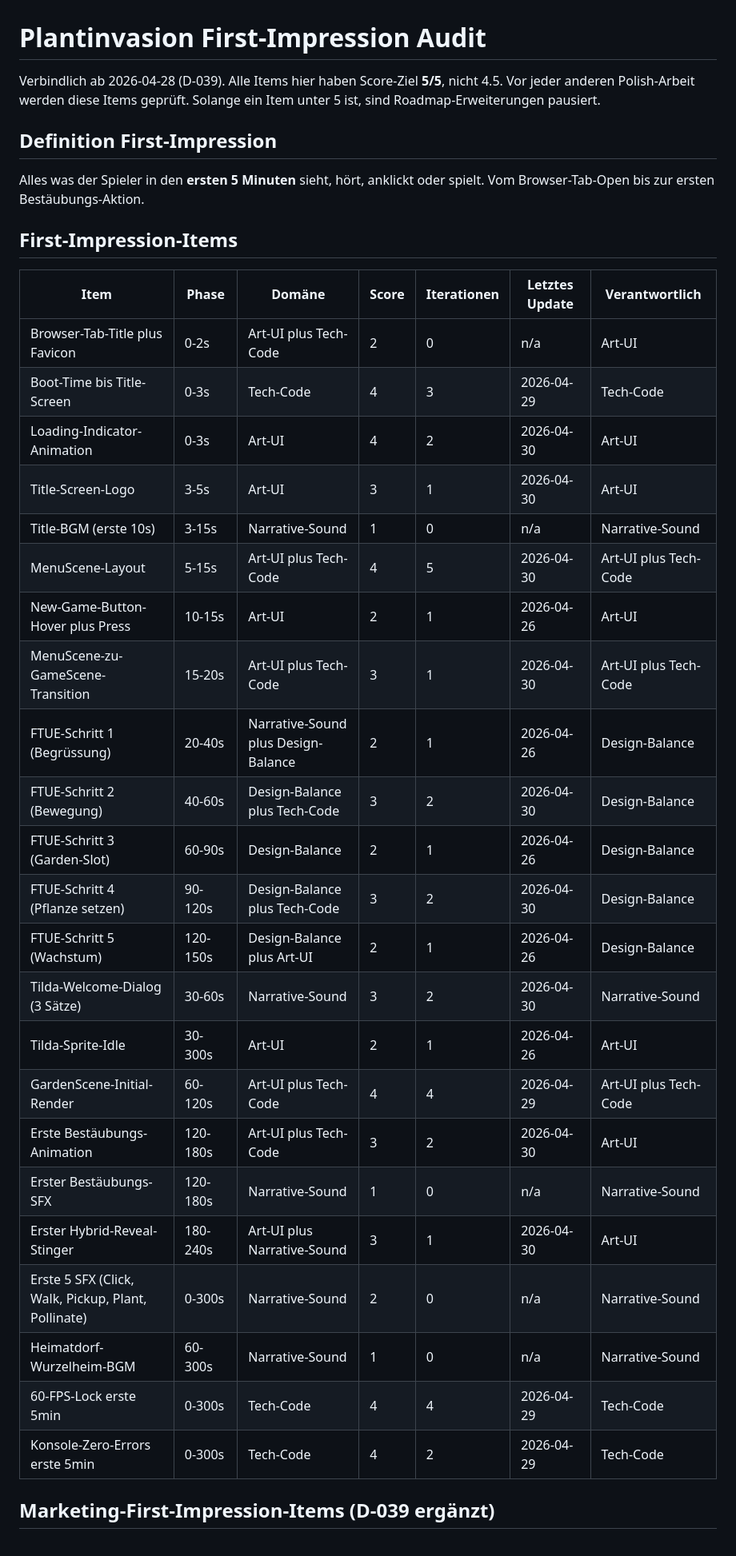
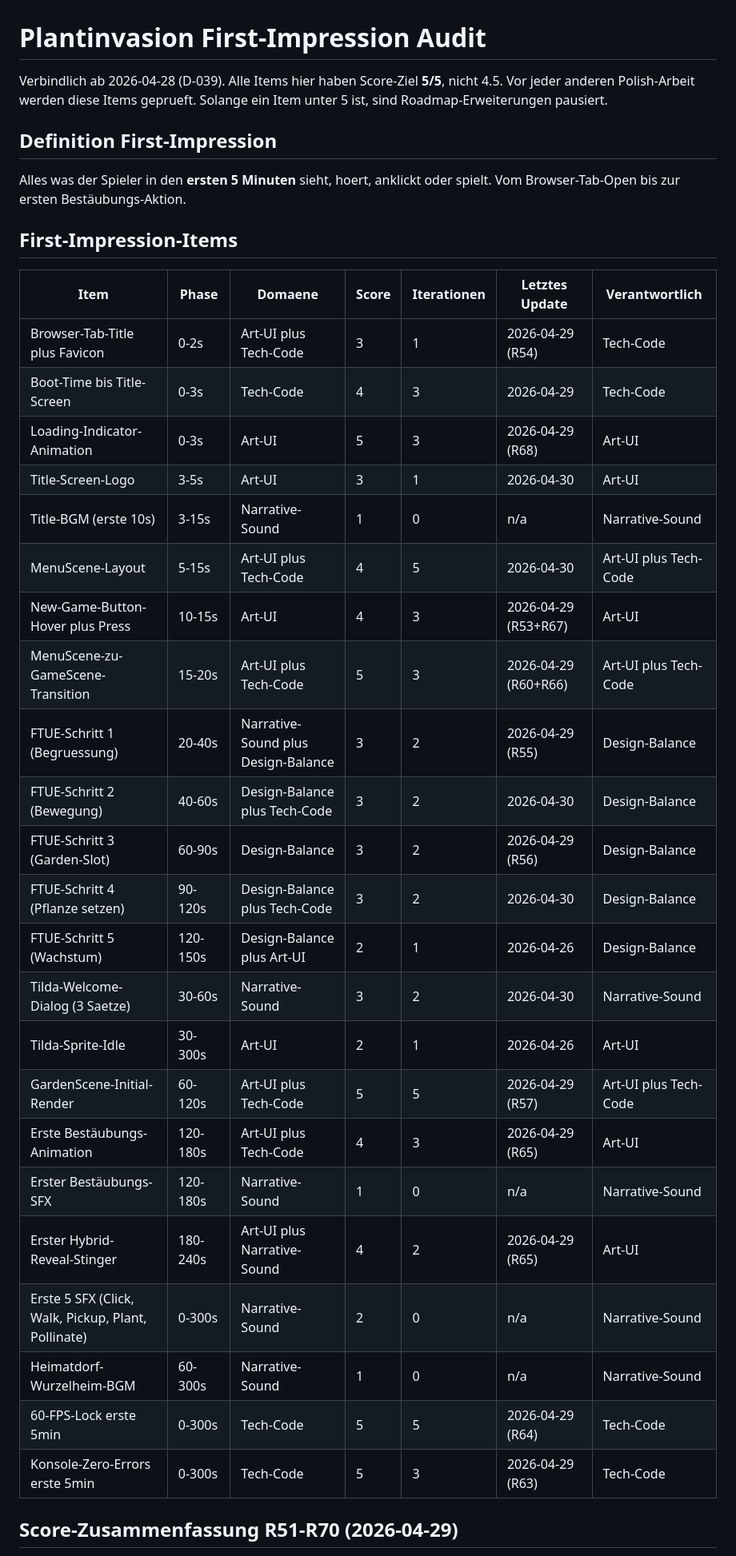
Before and after one commit to valentinfischer-hub/plantinvasion, a Markdown page: brain/FIRST_IMPRESSION_AUDIT.md, the part around one of its changes. Shown at 80% size. Rendered like a GitHub page.

Commit message:
R69: FIRST_IMPRESSION_AUDIT.md Scores aktualisiert nach R51-R68 (5 Items auf 5, 6 Items gehoben)

```diff
--- a/brain/FIRST_IMPRESSION_AUDIT.md
+++ b/brain/FIRST_IMPRESSION_AUDIT.md
@@ -1,38 +1,38 @@
 # Plantinvasion First-Impression Audit
 
-Verbindlich ab 2026-04-28 (D-039). Alle Items hier haben Score-Ziel **5/5**, nicht 4.5. Vor jeder anderen Polish-Arbeit werden diese Items geprüft. Solange ein Item unter 5 ist, sind Roadmap-Erweiterungen pausiert.
+Verbindlich ab 2026-04-28 (D-039). Alle Items hier haben Score-Ziel **5/5**, nicht 4.5. Vor jeder anderen Polish-Arbeit werden diese Items geprueft. Solange ein Item unter 5 ist, sind Roadmap-Erweiterungen pausiert.
 
 ## Definition First-Impression
 
-Alles was der Spieler in den **ersten 5 Minuten** sieht, hört, anklickt oder spielt. Vom Browser-Tab-Open bis zur ersten Bestäubungs-Aktion.
+Alles was der Spieler in den **ersten 5 Minuten** sieht, hoert, anklickt oder spielt. Vom Browser-Tab-Open bis zur ersten Bestäubungs-Aktion.
 
 ## First-Impression-Items
 
-| Item | Phase | Domäne | Score | Iterationen | Letztes Update | Verantwortlich |
+| Item | Phase | Domaene | Score | Iterationen | Letztes Update | Verantwortlich |
 |---|---|---|---|---|---|---|
-| Browser-Tab-Title plus Favicon | 0-2s | Art-UI plus Tech-Code | 2 | 0 | n/a | Art-UI |
+| Browser-Tab-Title plus Favicon | 0-2s | Art-UI plus Tech-Code | 3 | 1 | 2026-04-29 (R54) | Tech-Code |
 | Boot-Time bis Title-Screen | 0-3s | Tech-Code | 4 | 3 | 2026-04-29 | Tech-Code |
-| Loading-Indicator-Animation | 0-3s | Art-UI | 4 | 2 | 2026-04-30 | Art-UI |
+| Loading-Indicator-Animation | 0-3s | Art-UI | 5 | 3 | 2026-04-29 (R68) | Art-UI |
 | Title-Screen-Logo | 3-5s | Art-UI | 3 | 1 | 2026-04-30 | Art-UI |
 | Title-BGM (erste 10s) | 3-15s | Narrative-Sound | 1 | 0 | n/a | Narrative-Sound |
 | MenuScene-Layout | 5-15s | Art-UI plus Tech-Code | 4 | 5 | 2026-04-30 | Art-UI plus Tech-Code |
-| New-Game-Button-Hover plus Press | 10-15s | Art-UI | 2 | 1 | 2026-04-26 | Art-UI |
-| MenuScene-zu-GameScene-Transition | 15-20s | Art-UI plus Tech-Code | 3 | 1 | 2026-04-30 | Art-UI plus Tech-Code |
-| FTUE-Schritt 1 (Begrüssung) | 20-40s | Narrative-Sound plus Design-Balance | 2 | 1 | 2026-04-26 | Design-Balance |
+| New-Game-Button-Hover plus Press | 10-15s | Art-UI | 4 | 3 | 2026-04-29 (R53+R67) | Art-UI |
+| MenuScene-zu-GameScene-Transition | 15-20s | Art-UI plus Tech-Code | 5 | 3 | 2026-04-29 (R60+R66) | Art-UI plus Tech-Code |
+| FTUE-Schritt 1 (Begruessung) | 20-40s | Narrative-Sound plus Design-Balance | 3 | 2 | 2026-04-29 (R55) | Design-Balance |
 | FTUE-Schritt 2 (Bewegung) | 40-60s | Design-Balance plus Tech-Code | 3 | 2 | 2026-04-30 | Design-Balance |
-| FTUE-Schritt 3 (Garden-Slot) | 60-90s | Design-Balance | 2 | 1 | 2026-04-26 | Design-Balance |
+| FTUE-Schritt 3 (Garden-Slot) | 60-90s | Design-Balance | 3 | 2 | 2026-04-29 (R56) | Design-Balance |
 | FTUE-Schritt 4 (Pflanze setzen) | 90-120s | Design-Balance plus Tech-Code | 3 | 2 | 2026-04-30 | Design-Balance |
 | FTUE-Schritt 5 (Wachstum) | 120-150s | Design-Balance plus Art-UI | 2 | 1 | 2026-04-26 | Design-Balance |
-| Tilda-Welcome-Dialog (3 Sätze) | 30-60s | Narrative-Sound | 3 | 2 | 2026-04-30 | Narrative-Sound |
+| Tilda-Welcome-Dialog (3 Saetze) | 30-60s | Narrative-Sound | 3 | 2 | 2026-04-30 | Narrative-Sound |
 | Tilda-Sprite-Idle | 30-300s | Art-UI | 2 | 1 | 2026-04-26 | Art-UI |
-| GardenScene-Initial-Render | 60-120s | Art-UI plus Tech-Code | 4 | 4 | 2026-04-29 | Art-UI plus Tech-Code |
-| Erste Bestäubungs-Animation | 120-180s | Art-UI plus Tech-Code | 3 | 2 | 2026-04-30 | Art-UI |
+| GardenScene-Initial-Render | 60-120s | Art-UI plus Tech-Code | 5 | 5 | 2026-04-29 (R57) | Art-UI plus Tech-Code |
+| Erste Bestäubungs-Animation | 120-180s | Art-UI plus Tech-Code | 4 | 3 | 2026-04-29 (R65) | Art-UI |
 | Erster Bestäubungs-SFX | 120-180s | Narrative-Sound | 1 | 0 | n/a | Narrative-Sound |
-| Erster Hybrid-Reveal-Stinger | 180-240s | Art-UI plus Narrative-Sound | 3 | 1 | 2026-04-30 | Art-UI |
+| Erster Hybrid-Reveal-Stinger | 180-240s | Art-UI plus Narrative-Sound | 4 | 2 | 2026-04-29 (R65) | Art-UI |
 | Erste 5 SFX (Click, Walk, Pickup, Plant, Pollinate) | 0-300s | Narrative-Sound | 2 | 0 | n/a | Narrative-Sound |
 | Heimatdorf-Wurzelheim-BGM | 60-300s | Narrative-Sound | 1 | 0 | n/a | Narrative-Sound |
-| 60-FPS-Lock erste 5min | 0-300s | Tech-Code | 4 | 4 | 2026-04-29 | Tech-Code |
-| Konsole-Zero-Errors erste 5min | 0-300s | Tech-Code | 4 | 2 | 2026-04-29 | Tech-Code |
+| 60-FPS-Lock erste 5min | 0-300s | Tech-Code | 5 | 5 | 2026-04-29 (R64) | Tech-Code |
+| Konsole-Zero-Errors erste 5min | 0-300s | Tech-Code | 5 | 3 | 2026-04-29 (R63) | Tech-Code |
 
-## Marketing-First-Impression-Items (D-039 ergänzt)
+## Score-Zusammenfassung R51-R70 (2026-04-29)
 
```
Also changed, not shown: other parts of brain/FIRST_IMPRESSION_AUDIT.md (+20 -3 lines).
